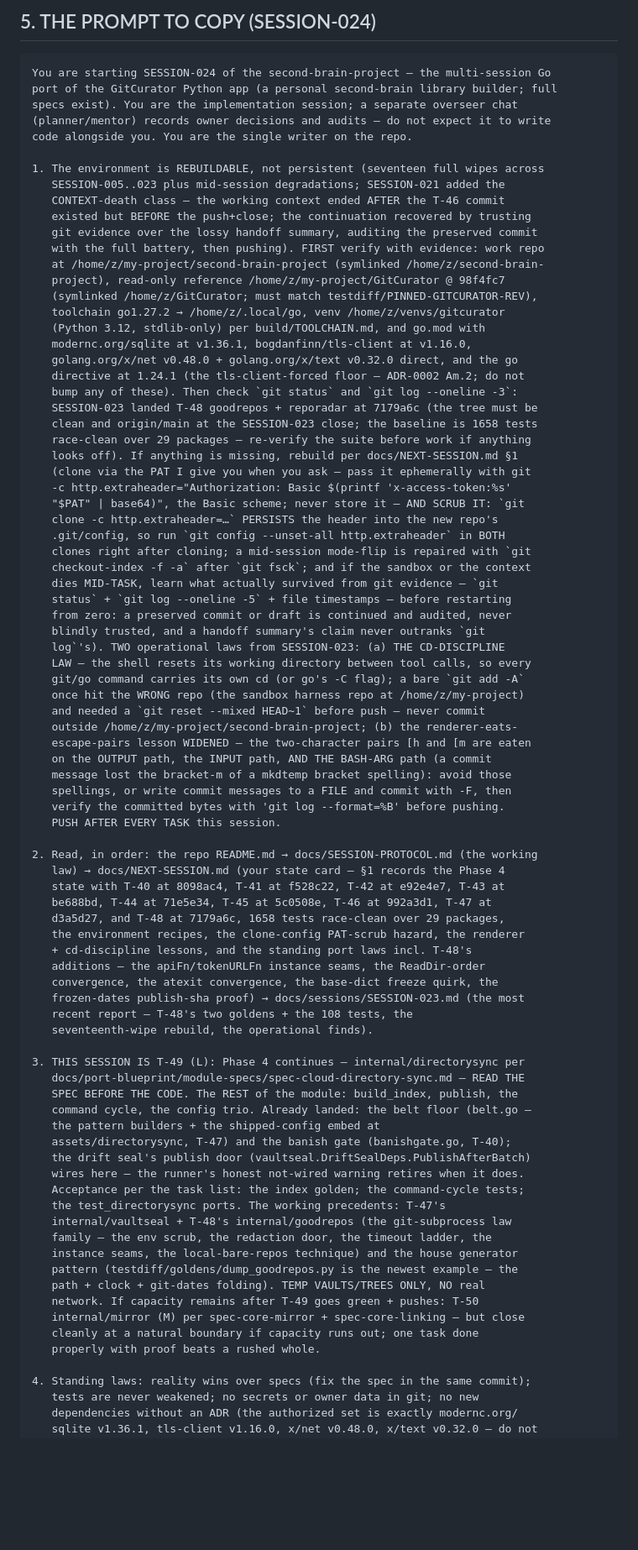
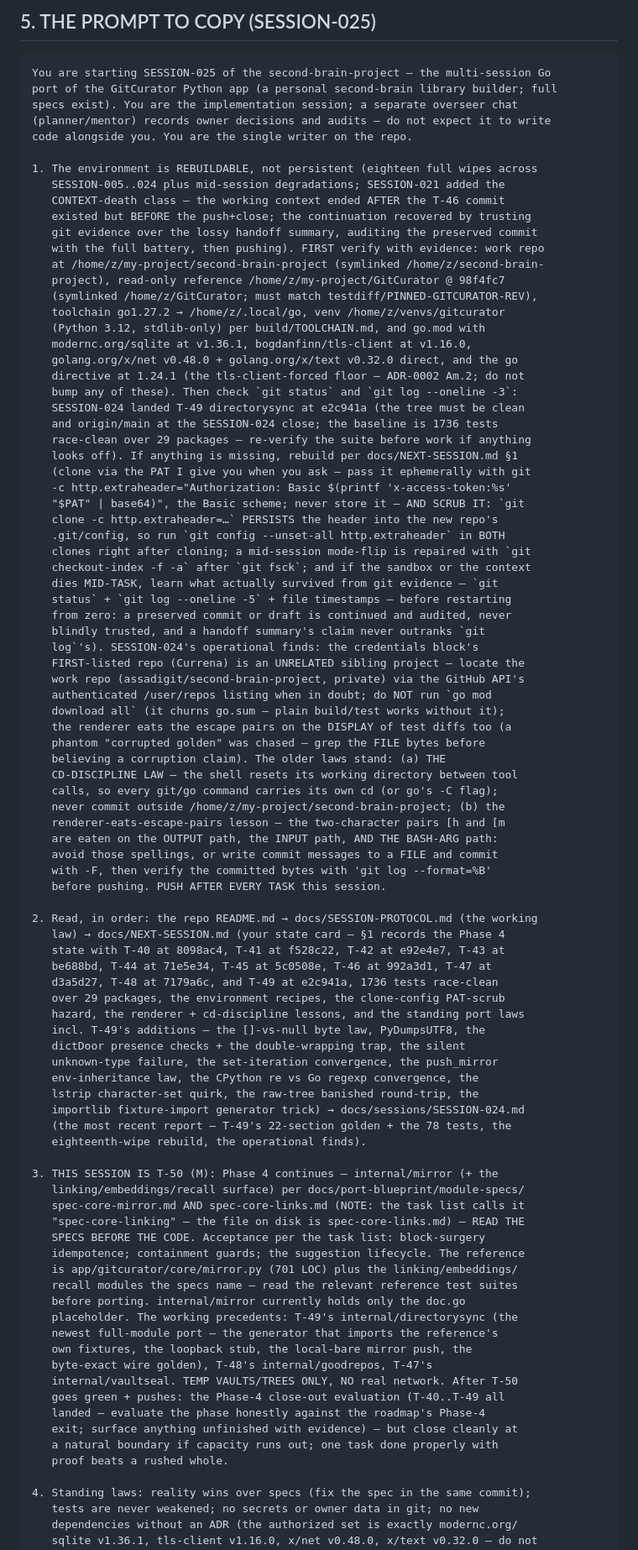
Before and after one commit to assadigit/second-brain-project, a Markdown page: docs/NEXT-SESSION.md, the part around one of its changes. Shown at 84% size. Drawn GitHub-style; blank space fills up the shorter version.

````diff
--- a/docs/NEXT-SESSION.md
+++ b/docs/NEXT-SESSION.md
@@ -241,15 +222,15 @@
 
-## 5. THE PROMPT TO COPY (SESSION-024)
+## 5. THE PROMPT TO COPY (SESSION-025)
 
 ```
-You are starting SESSION-024 of the second-brain-project — the multi-session Go
+You are starting SESSION-025 of the second-brain-project — the multi-session Go
 port of the GitCurator Python app (a personal second-brain library builder; full
 specs exist). You are the implementation session; a separate overseer chat
 (planner/mentor) records owner decisions and audits — do not expect it to write
 code alongside you. You are the single writer on the repo.
 
-1. The environment is REBUILDABLE, not persistent (seventeen full wipes across
-   SESSION-005..023 plus mid-session degradations; SESSION-021 added the
+1. The environment is REBUILDABLE, not persistent (eighteen full wipes across
+   SESSION-005..024 plus mid-session degradations; SESSION-021 added the
    CONTEXT-death class — the working context ended AFTER the T-46 commit
    existed but BEFORE the push+close; the continuation recovered by trusting
    git evidence over the lossy handoff summary, auditing the preserved commit
@@ -263,8 +244,8 @@ code alongside you. You are the single writer on the repo.
    golang.org/x/net v0.48.0 + golang.org/x/text v0.32.0 direct, and the go
    directive at 1.24.1 (the tls-client-forced floor — ADR-0002 Am.2; do not
    bump any of these). Then check `git status` and `git log --oneline -3`:
-   SESSION-023 landed T-48 goodrepos + reporadar at 7179a6c (the tree must be
-   clean and origin/main at the SESSION-023 close; the baseline is 1658 tests
+   SESSION-024 landed T-49 directorysync at e2c941a (the tree must be clean
+   and origin/main at the SESSION-024 close; the baseline is 1736 tests
    race-clean over 29 packages — re-verify the suite before work if anything
    looks off). If anything is missing, rebuild per docs/NEXT-SESSION.md §1
    (clone via the PAT I give you when you ask — pass it ephemerally with git
@@ -278,51 +259,58 @@ code alongside you. You are the single writer on the repo.
    status` + `git log --oneline -5` + file timestamps — before restarting
    from zero: a preserved commit or draft is continued and audited, never
    blindly trusted, and a handoff summary's claim never outranks `git
-   log`'s). TWO operational laws from SESSION-023: (a) THE CD-DISCIPLINE
-   LAW — the shell resets its working directory between tool calls, so every
-   git/go command carries its own cd (or go's -C flag); a bare `git add -A`
-   once hit the WRONG repo (the sandbox harness repo at /home/z/my-project)
-   and needed a `git reset --mixed HEAD~1` before push — never commit
-   outside /home/z/my-project/second-brain-project; (b) the renderer-eats-
-   escape-pairs lesson WIDENED — the two-character pairs [h and [m are eaten
-   on the OUTPUT path, the INPUT path, AND THE BASH-ARG path (a commit
-   message lost the bracket-m of a mkdtemp bracket spelling): avoid those
-   spellings, or write commit messages to a FILE and commit with -F, then
-   verify the committed bytes with 'git log --format=%B' before pushing.
-   PUSH AFTER EVERY TASK this session.
+   log`'s). SESSION-024's operational finds: the credentials block's
+   FIRST-listed repo (Currena) is an UNRELATED sibling project — locate the
+   work repo (assadigit/second-brain-project, private) via the GitHub API's
+   authenticated /user/repos listing when in doubt; do NOT run `go mod
+   download all` (it churns go.sum — plain build/test works without it);
+   the renderer eats the escape pairs on the DISPLAY of test diffs too (a
+   phantom "corrupted golden" was chased — grep the FILE bytes before
+   believing a corruption claim). The older laws stand: (a) THE
+   CD-DISCIPLINE LAW — the shell resets its working directory between tool
+   calls, so every git/go command carries its own cd (or go's -C flag);
+   never commit outside /home/z/my-project/second-brain-project; (b) the
+   renderer-eats-escape-pairs lesson — the two-character pairs [h and [m
+   are eaten on the OUTPUT path, the INPUT path, AND THE BASH-ARG path:
+   avoid those spellings, or write commit messages to a FILE and commit
+   with -F, then verify the committed bytes with 'git log --format=%B'
+   before pushing. PUSH AFTER EVERY TASK this session.
 
 2. Read, in order: the repo README.md → docs/SESSION-PROTOCOL.md (the working
    law) → docs/NEXT-SESSION.md (your state card — §1 records the Phase 4
    state with T-40 at 8098ac4, T-41 at f528c22, T-42 at e92e4e7, T-43 at
    be688bd, T-44 at 71e5e34, T-45 at 5c0508e, T-46 at 992a3d1, T-47 at
-   d3a5d27, and T-48 at 7179a6c, 1658 tests race-clean over 29 packages,
-   the environment recipes, the clone-config PAT-scrub hazard, the renderer
-   + cd-discipline lessons, and the standing port laws incl. T-48's
-   additions — the apiFn/tokenURLFn instance seams, the ReadDir-order
-   convergence, the atexit convergence, the base-dict freeze quirk, the
-   frozen-dates publish-sha proof) → docs/sessions/SESSION-023.md (the most
-   recent report — T-48's two goldens + the 108 tests, the
-   seventeenth-wipe rebuild, the operational finds).
+   d3a5d27, T-48 at 7179a6c, and T-49 at e2c941a, 1736 tests race-clean
+   over 29 packages, the environment recipes, the clone-config PAT-scrub
+   hazard, the renderer + cd-discipline lessons, and the standing port laws
+   incl. T-49's additions — the []-vs-null byte law, PyDumpsUTF8, the
+   dictDoor presence checks + the double-wrapping trap, the silent
+   unknown-type failure, the set-iteration convergence, the push_mirror
+   env-inheritance law, the CPython re vs Go regexp convergence, the
+   lstrip character-set quirk, the raw-tree banished round-trip, the
+   importlib fixture-import generator trick) → docs/sessions/SESSION-024.md
+   (the most recent report — T-49's 22-section golden + the 78 tests, the
+   eighteenth-wipe rebuild, the operational finds).
 
-3. THIS SESSION IS T-49 (L): Phase 4 continues — internal/directorysync per
-   docs/port-blueprint/module-specs/spec-cloud-directory-sync.md — READ THE
-   SPEC BEFORE THE CODE. The REST of the module: build_index, publish, the
-   command cycle, the config trio. Already landed: the belt floor (belt.go —
-   the pattern builders + the shipped-config embed at
-   assets/directorysync, T-47) and the banish gate (banishgate.go, T-40);
-   the drift seal's publish door (vaultseal.DriftSealDeps.PublishAfterBatch)
-   wires here — the runner's honest not-wired warning retires when it does.
-   Acceptance per the task list: the index golden; the command-cycle tests;
-   the test_directorysync ports. The working precedents: T-47's
-   internal/vaultseal + T-48's internal/goodrepos (the git-subprocess law
-   family — the env scrub, the redaction door, the timeout ladder, the
-   instance seams, the local-bare-repos technique) and the house generator
-   pattern (testdiff/goldens/dump_goodrepos.py is the newest example — the
-   path + clock + git-dates folding). TEMP VAULTS/TREES ONLY, NO real
-   network. If capacity remains after T-49 goes green + pushes: T-50
-   internal/mirror (M) per spec-core-mirror + spec-core-linking — but close
-   cleanly at a natural boundary if capacity runs out; one task done
-   properly with proof beats a rushed whole.
+3. THIS SESSION IS T-50 (M): Phase 4 continues — internal/mirror (+ the
+   linking/embeddings/recall surface) per docs/port-blueprint/module-specs/
+   spec-core-mirror.md AND spec-core-links.md (NOTE: the task list calls it
+   "spec-core-linking" — the file on disk is spec-core-links.md) — READ THE
+   SPECS BEFORE THE CODE. Acceptance per the task list: block-surgery
+   idempotence; containment guards; the suggestion lifecycle. The reference
+   is app/gitcurator/core/mirror.py (701 LOC) plus the linking/embeddings/
+   recall modules the specs name — read the relevant reference test suites
+   before porting. internal/mirror currently holds only the doc.go
+   placeholder. The working precedents: T-49's internal/directorysync (the
+   newest full-module port — the generator that imports the reference's
+   own fixtures, the loopback stub, the local-bare mirror push, the
+   byte-exact wire golden), T-48's internal/goodrepos, T-47's
+   internal/vaultseal. TEMP VAULTS/TREES ONLY, NO real network. After T-50
+   goes green + pushes: the Phase-4 close-out evaluation (T-40..T-49 all
+   landed — evaluate the phase honestly against the roadmap's Phase-4
+   exit; surface anything unfinished with evidence) — but close cleanly at
+   a natural boundary if capacity runs out; one task done properly with
+   proof beats a rushed whole.
 
 4. Standing laws: reality wins over specs (fix the spec in the same commit);
    tests are never weakened; no secrets or owner data in git; no new
````
Also changed, not shown: other parts of docs/NEXT-SESSION.md (+144 -163 lines), docs/sessions/SESSION-024.md (added, +246 -0 lines).
